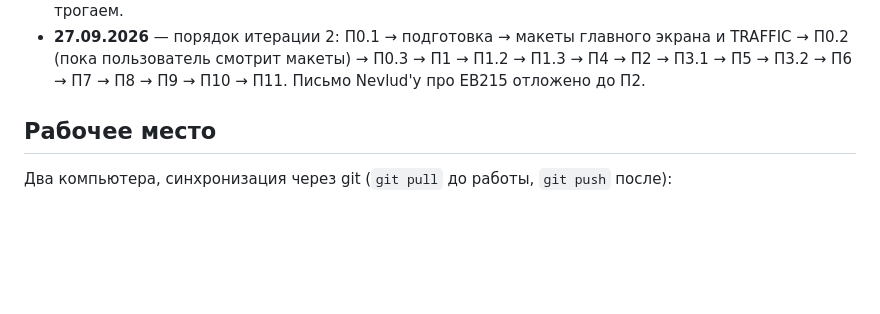
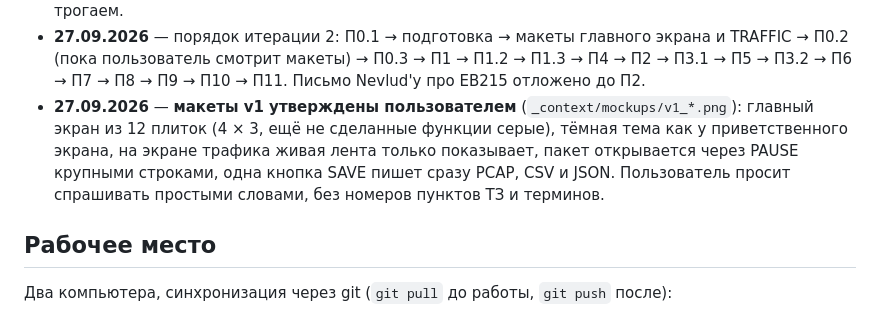
Before and after one commit to debeeque/Bakalarka_Project, a Markdown page: CLAUDE.md, the part around the change. Drawn GitHub-style; blank space fills up the shorter version.

Commit message:
Макеты v1 утверждены: 12 плиток, тёмная тема, PAUSE, одна SAVE
Co-Authored-By: Claude Opus 5.5 <noreply@anthropic.com>

```diff
--- a/CLAUDE.md
+++ b/CLAUDE.md
@@ -925,6 +925,12 @@ IPv4 сосед недостижим в принципе, по IPv6 тот же
   и TRAFFIC → П0.2 (пока пользователь смотрит макеты) → П0.3 → П1 → П1.2 → П1.3 →
   П4 → П2 → П3.1 → П5 → П3.2 → П6 → П7 → П8 → П9 → П10 → П11. Письмо Nevlud'у
   про EB215 отложено до П2.
+- **27.09.2026** — **макеты v1 утверждены пользователем** (`_context/mockups/v1_*.png`):
+  главный экран из 12 плиток (4 × 3, ещё не сделанные функции серые), тёмная
+  тема как у приветственного экрана, на экране трафика живая лента только
+  показывает, пакет открывается через PAUSE крупными строками, одна кнопка SAVE
+  пишет сразу PCAP, CSV и JSON. Пользователь просит спрашивать простыми словами,
+  без номеров пунктов ТЗ и терминов.
 
 ## Рабочее место
 
```
Also changed, not shown: _context/03_session_log.md (+8 -0 lines).
